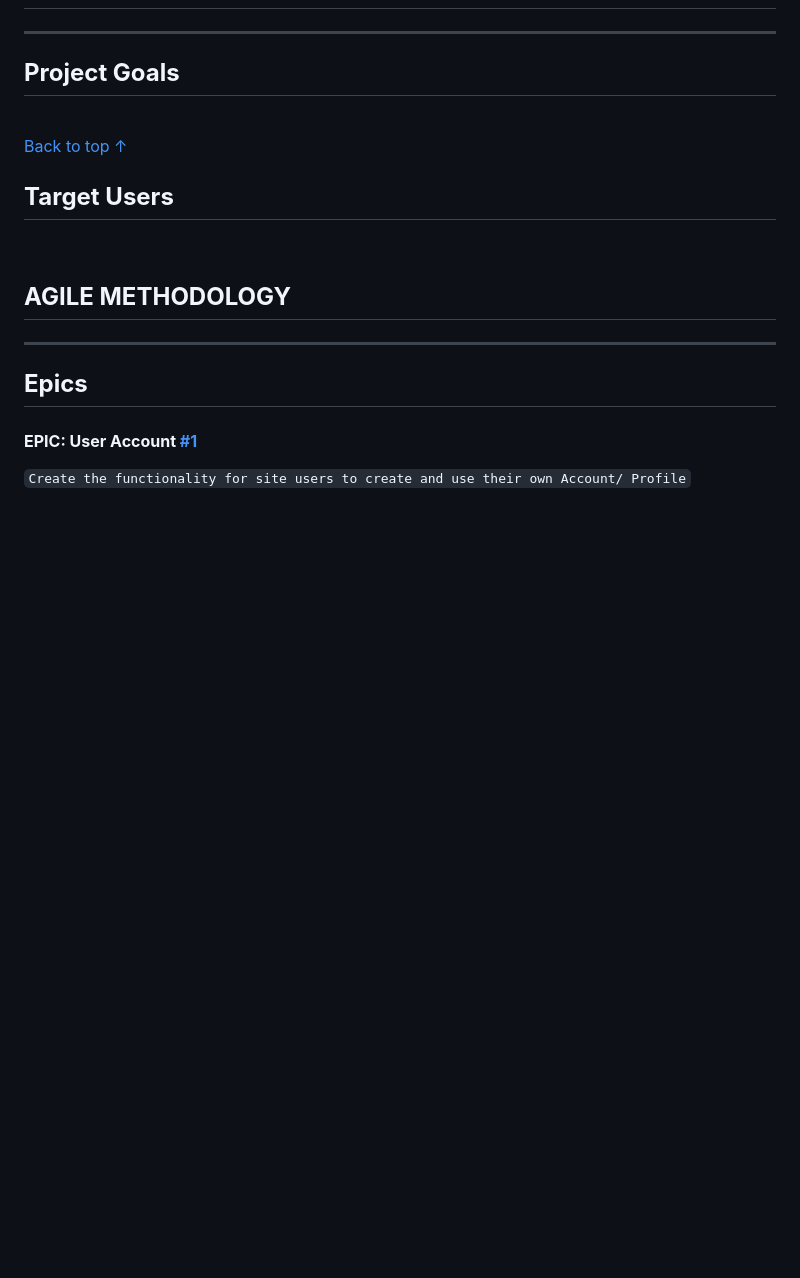
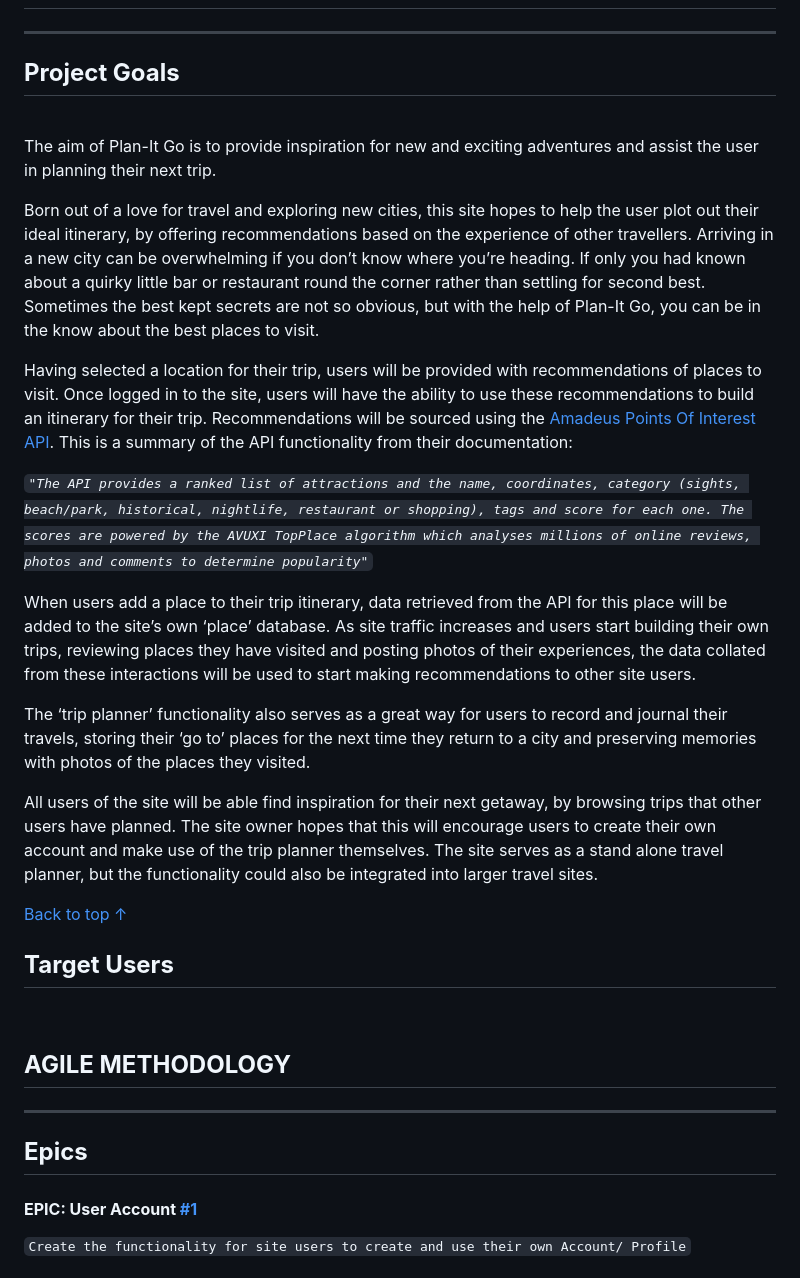
Before and after one commit to rkillickdev/plan-it-go, a Markdown page: README.md, the part around the change. Drawn GitHub-style; blank space fills up the shorter version.

Commit message:
docs: add project goals to readme file

```diff
--- a/README.md
+++ b/README.md
@@ -23,6 +23,25 @@ ___
 ## **Project Goals**
 
 <br>
+
+The aim of Plan-It Go is to provide inspiration for new and exciting adventures and assist the user in planning their next trip.
+
+Born out of a love for travel and exploring new cities, this site hopes to help the user plot out their ideal itinerary, by offering recommendations based on the experience of other travellers.  Arriving in a new city can be overwhelming if you don’t know where you’re heading.  If only you had known about a quirky little bar or restaurant round the corner rather than settling for second best. Sometimes the best kept secrets are not so obvious, but with the help of Plan-It Go, you can be in the know about the best places to visit.
+
+Having selected a location for their trip, users will be provided with recommendations of places to visit.  Once logged in to the site, users will have the ability to use these recommendations to build an itinerary for their trip.
+Recommendations will be sourced using the [Amadeus Points Of Interest API](https://developers.amadeus.com/self-service/category/destination-experiences/api-doc/points-of-interest).  This is a summary of the API functionality from their documentation:
+
+*`
+"The API provides a ranked list of attractions and the name, coordinates, category (sights, beach/park, historical, nightlife, restaurant or shopping), tags and score for each one. The scores are powered by the AVUXI TopPlace algorithm which analyses millions of online reviews, photos and comments to determine popularity"
+`*
+
+When users add a place to their trip itinerary, data retrieved from the API for this place will be added to the site’s own ‘place’ database.  As site traffic increases and users start building their own trips, reviewing places they have visited and posting photos of their experiences, the data collated from these interactions will be used to start making recommendations to other site users.
+
+The ‘trip planner’ functionality also serves as a great way for users to record and journal their travels, storing their ‘go to’ places for the next time they return to a city and preserving memories with photos of the places they visited.
+
+All users of the site will be able find inspiration for their next getaway, by browsing trips that other users have planned.  The site owner hopes that this will encourage users to create their own account and make use of the trip planner themselves.  The site serves as a stand alone travel planner, but the functionality could also be integrated into larger travel sites.
+
+
 
 [Back to top &uarr;](#contents)
 
```
